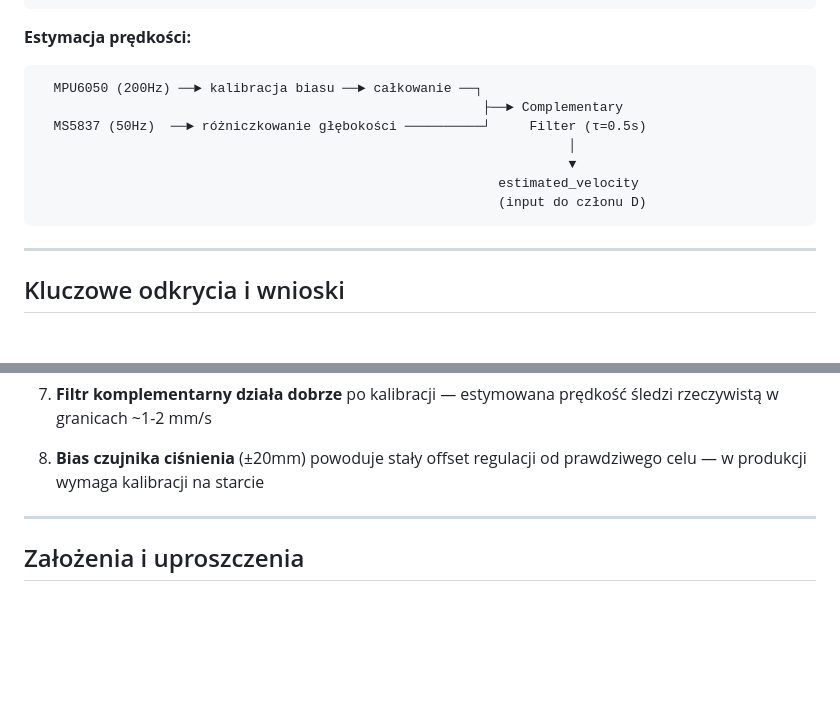
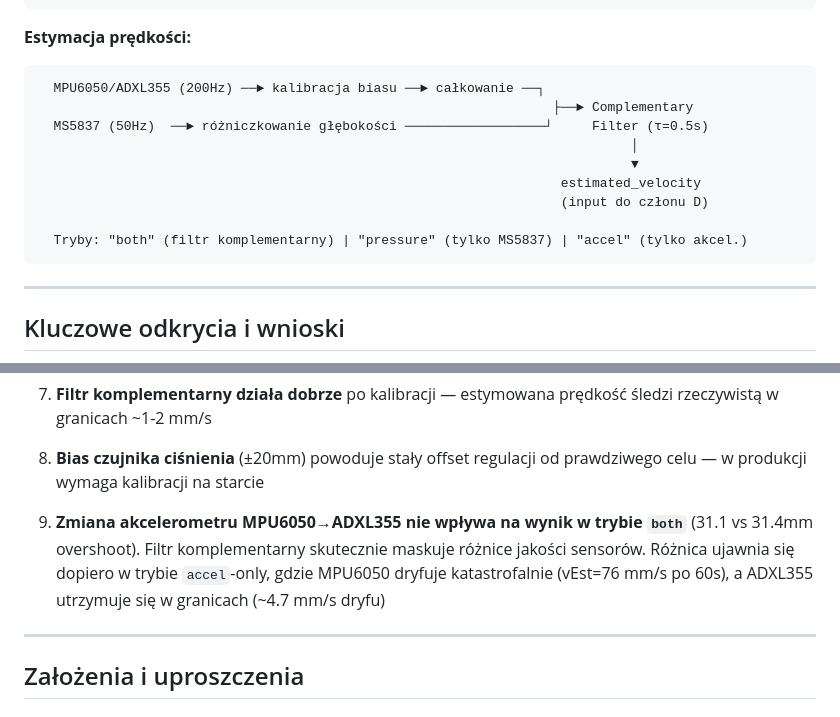
Before and after one commit to adamtrepka/submarine-sim, a Markdown page: readme.md, 2 parts joined by grey strips. Drawn GitHub-style; blank space fills up the shorter version.

````diff
--- a/readme.md
+++ b/readme.md
@@ -187,13 +202,15 @@ Po uruchomieniu GUI widoczne ciągłe oscylacje PBS. Przyczyna: szum prędkości
 
 **Estymacja prędkości:**
 ```
-  MPU6050 (200Hz) ──► kalibracja biasu ──► całkowanie ──┐
-                                                         ├──► Complementary
-  MS5837 (50Hz)  ──► różniczkowanie głębokości ──────────┘     Filter (τ=0.5s)
-                                                                    │
-                                                                    ▼
-                                                           estimated_velocity
-                                                           (input do członu D)
+  MPU6050/ADXL355 (200Hz) ──► kalibracja biasu ──► całkowanie ──┐
+                                                                  ├──► Complementary
+  MS5837 (50Hz)  ──► różniczkowanie głębokości ──────────────────┘     Filter (τ=0.5s)
+                                                                            │
+                                                                            ▼
+                                                                   estimated_velocity
+                                                                   (input do członu D)
+
+  Tryby: "both" (filtr komplementarny) | "pressure" (tylko MS5837) | "accel" (tylko akcel.)
 ```
 
 ---
@@ -215,6 +232,8 @@ Po uruchomieniu GUI widoczne ciągłe oscylacje PBS. Przyczyna: szum prędkości
 7. **Filtr komplementarny działa dobrze** po kalibracji — estymowana prędkość śledzi rzeczywistą w granicach ~1-2 mm/s
 
 8. **Bias czujnika ciśnienia** (±20mm) powoduje stały offset regulacji od prawdziwego celu — w produkcji wymaga kalibracji na starcie
+
+9. **Zmiana akcelerometru MPU6050→ADXL355 nie wpływa na wynik w trybie `both`** (31.1 vs 31.4mm overshoot). Filtr komplementarny skutecznie maskuje różnice jakości sensorów. Różnica ujawnia się dopiero w trybie `accel`-only, gdzie MPU6050 dryfuje katastrofalnie (vEst=76 mm/s po 60s), a ADXL355 utrzymuje się w granicach (~4.7 mm/s dryfu)
 
 ---
 
````
Also changed, not shown: other parts of readme.md (+72 -14 lines).
